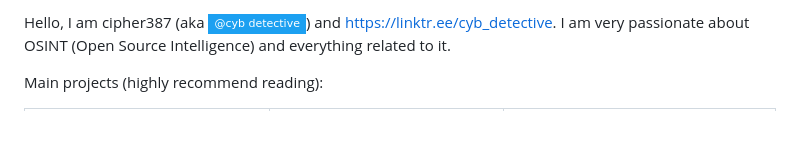
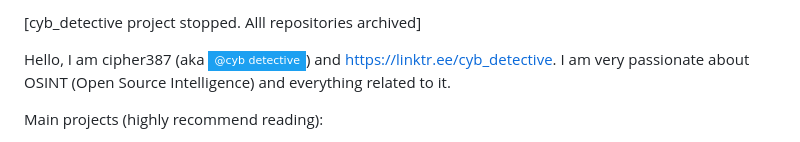
Before and after one commit to cipher387/cipher387, a Markdown page: README.md, the part around the change. GitHub-like rendering; badges without logos.

```diff
--- a/README.md
+++ b/README.md
@@ -1,4 +1,6 @@
 
+
+[cyb_detective project stopped. Alll repositories archived]
 
 Hello, I am cipher387 (aka <a target="_blank" href="https://twitter.com/cyb_detective" title="My Twitter"><img src="https://img.shields.io/badge/-@cyb_detective-1ca0f1?style=flat-square&labelColor=1ca0f1&logo=twitter&logoColor=white&link=https://twitter.com/cyb_detective"></a>) and https://linktr.ee/cyb_detective. I am very passionate about OSINT (Open Source Intelligence) and everything related to it.
 
```
